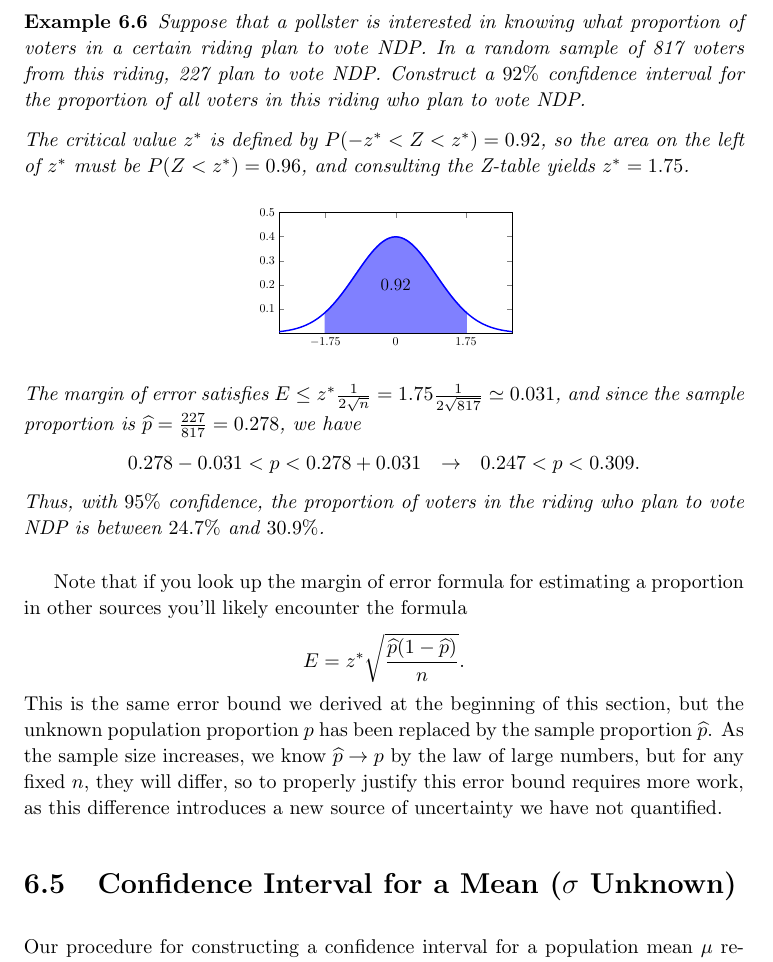
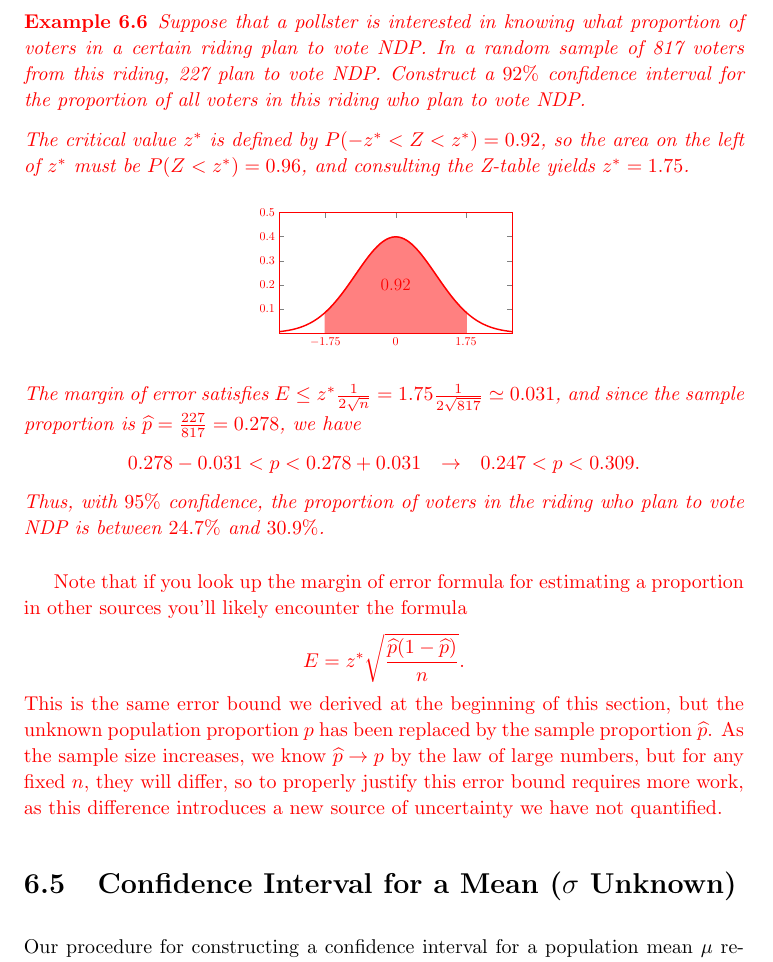
Before and after one commit to qubd/probability_notes, a LaTeX thesis (Probability_Notes.tex, which reads ch7.tex): part of page 126 of 135, cut so that both start at the same text. Compiled offline with pdfLaTeX.

Commit message:
Red out confidence interval for proportion

```diff
--- a/ch7.tex
+++ b/ch7.tex
@@ -522,8 +524,8 @@ We can use this result to construct confidence intervals for a population propor
 \begin{center}
    \begin{tikzpicture}[scale = 0.6]
        \begin{axis}[unit vector ratio=1 6 1, ymin=0,ymax=0.5,xmin=-2.9, xmax = 2.9, xtick = {-1.75,0,1.75}, xticklabels = {$-1.75$,$0$,$1.75$}, ytick = {0.1,0.2,0.3,0.4,0.5}]
-       \addplot[fill = blue, very thick,domain=-1.75:1.75,blue!50, samples=100] {0.3989*e^(-x^2/2)}\closedcycle;
-       \addplot[very thick,domain=-3:3,blue, samples=100] {0.3989*e^(-x^2/2)};
+       \addplot[fill = red, very thick,domain=-1.75:1.75,red!50, samples=100] {0.3989*e^(-x^2/2)}\closedcycle;
+       \addplot[very thick,domain=-3:3,red, samples=100] {0.3989*e^(-x^2/2)};
        \addplot[domain=-3:3] {0};
        \node at (axis cs: 0,0.2) {\Large{$0.92$}};
     \end{axis}
@@ -536,6 +538,8 @@ $$0.278-0.031 < p < 0.278+0.031 \ \ \rightarrow \ \ 0.247 < p < 0.309.$$
 \par
 Note that if you look up the margin of error formula for estimating a proportion in other sources you'll likely encounter the formula $$E = z^*\sqrt{\frac{\widehat{p}(1-\widehat{p})}{n}}.$$
 This is the same error bound we derived at the beginning of this section, but the unknown population proportion $p$ has been replaced by the sample proportion $\widehat{p}$. As the sample size increases, we know $\widehat{p} \rightarrow p$ by the law of large numbers, but for any fixed $n$, they will differ, so to properly justify this error bound requires more work, as this difference introduces a new source of uncertainty we have not quantified.
+
+\color{black}
 
 \section{Confidence Interval for a Mean ($\sigma$ Unknown)}
 
```
Also changed, not shown: Probability_Notes.pdf, ch7.tex (2 more changed lines).
